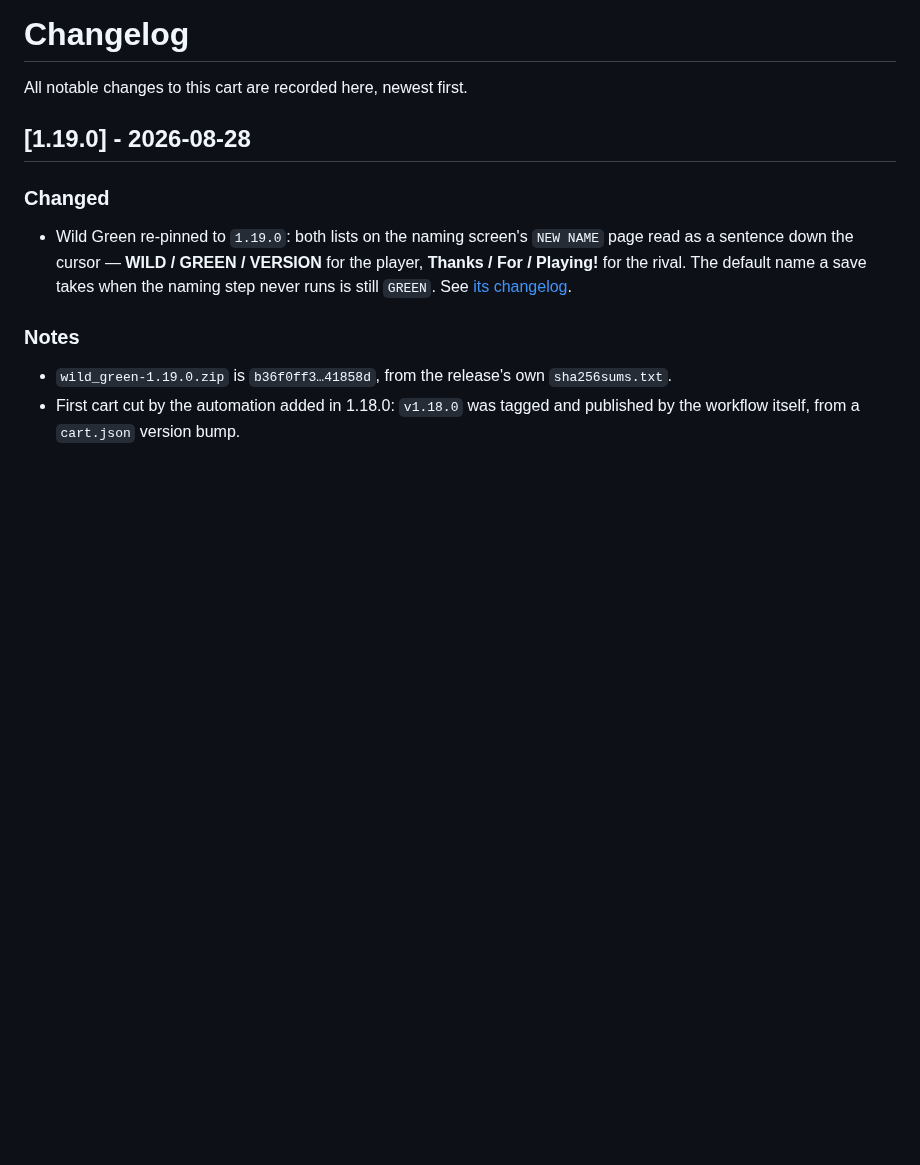
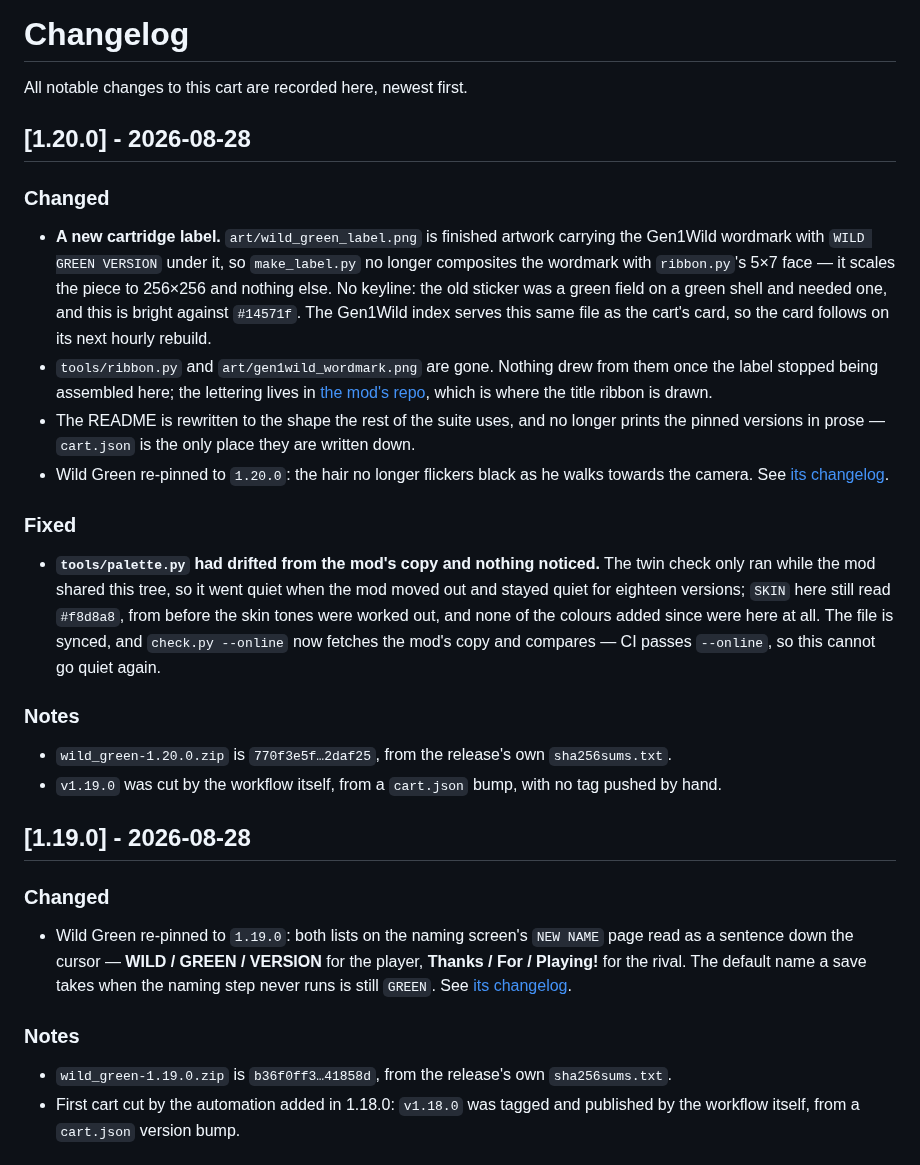
Before and after one commit to wild1walker/Gen1WildGreen, a Markdown page: CHANGELOG.md, the part around the change. GitHub-like rendering; blank space fills up the shorter version.

```diff
--- a/CHANGELOG.md
+++ b/CHANGELOG.md
@@ -1,6 +1,46 @@
 # Changelog
 
 All notable changes to this cart are recorded here, newest first.
+
+## [1.20.0] - 2026-08-28
+
+### Changed
+
+- **A new cartridge label.** `art/wild_green_label.png` is finished artwork
+  carrying the Gen1Wild wordmark with `WILD GREEN VERSION` under it, so
+  `make_label.py` no longer composites the wordmark with `ribbon.py`'s 5×7
+  face — it scales the piece to 256×256 and nothing else. No keyline: the old
+  sticker was a green field on a green shell and needed one, and this is
+  bright against `#14571f`. The Gen1Wild index serves this same file as the
+  cart's card, so the card follows on its next hourly rebuild.
+- `tools/ribbon.py` and `art/gen1wild_wordmark.png` are gone. Nothing drew
+  from them once the label stopped being assembled here; the lettering lives
+  in [the mod's repo][mod], which is where the title ribbon is drawn.
+- The README is rewritten to the shape the rest of the suite uses, and no
+  longer prints the pinned versions in prose — `cart.json` is the only place
+  they are written down.
+- Wild Green re-pinned to `1.20.0`: the hair no longer flickers black as he
+  walks towards the camera. See [its changelog][mod-log].
+
+### Fixed
+
+- **`tools/palette.py` had drifted from the mod's copy and nothing noticed.**
+  The twin check only ran while the mod shared this tree, so it went quiet
+  when the mod moved out and stayed quiet for eighteen versions; `SKIN` here
+  still read `#f8d8a8`, from before the skin tones were worked out, and none
+  of the colours added since were here at all. The file is synced, and
+  `check.py --online` now fetches the mod's copy and compares — CI passes
+  `--online`, so this cannot go quiet again.
+
+### Notes
+
+- `wild_green-1.20.0.zip` is `770f3e5f…2daf25`, from the release's own
+  `sha256sums.txt`.
+- `v1.19.0` was cut by the workflow itself, from a `cart.json` bump, with no
+  tag pushed by hand.
+
+[mod]: https://github.com/wild1walker/Gen1MakeItGreen
+[mod-log]: https://github.com/wild1walker/Gen1MakeItGreen/blob/main/CHANGELOG.md
 
 ## [1.19.0] - 2026-08-28
 
```
Also changed, not shown: README.md (+80 -67 lines), art/gen1wild_wordmark.png (deleted), label.png, 8 other files.
